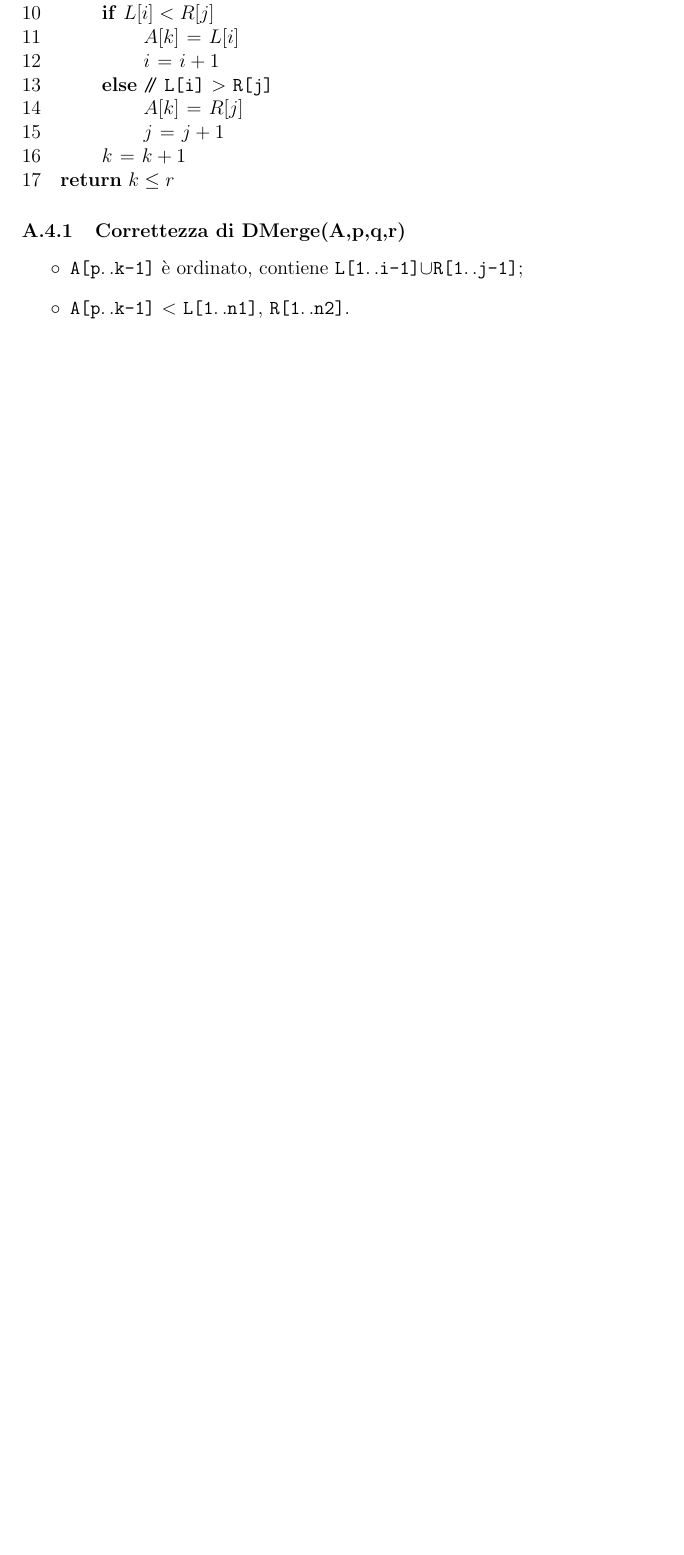
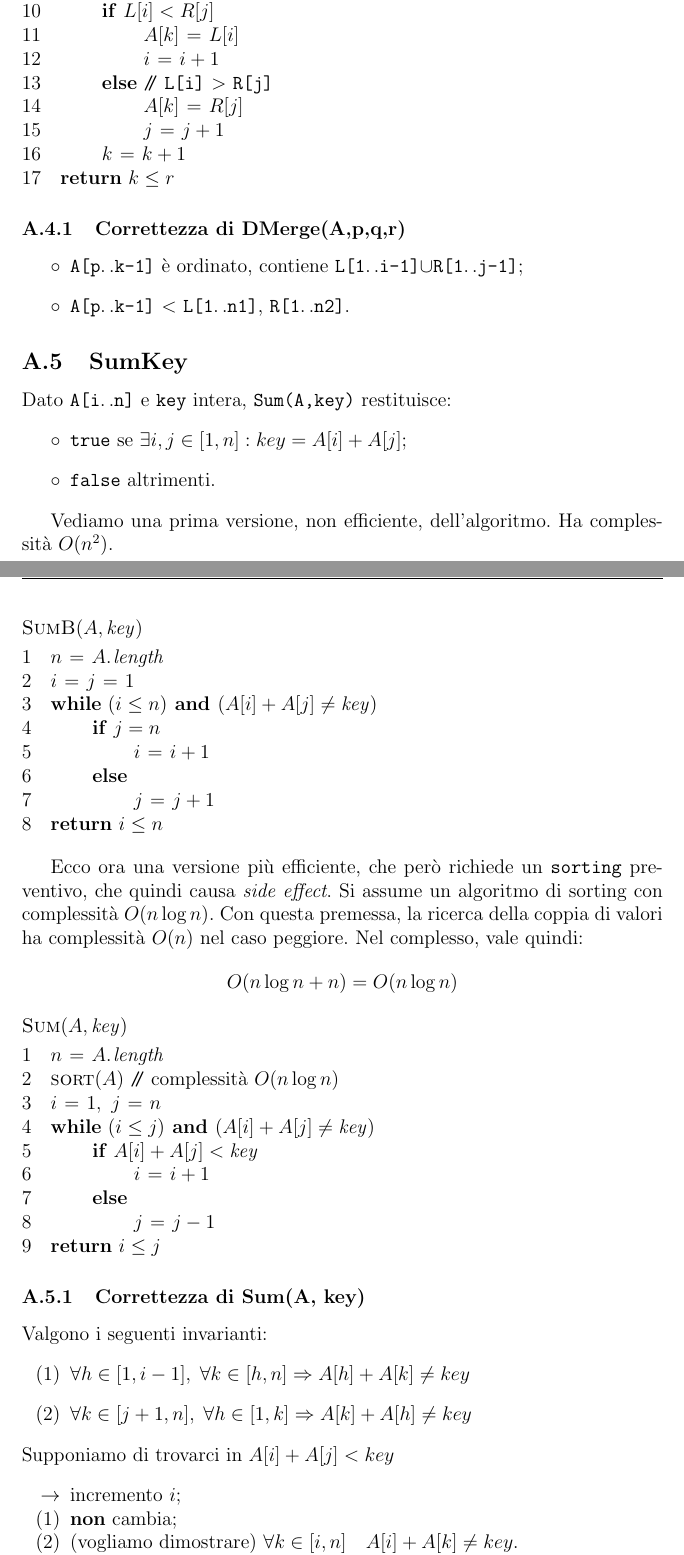
Before and after one commit to Vashy/ASD-Notes, a LaTeX document (asd-notes.tex, which reads appendices/pseudocodes.tex, config.tex, pseudocodes/sum.tex): part of page 38 of 38 before the commit and two parts of pages 38 and 39 of 40 after it, the two joined at a grey line, cut so that both start at the same text, the shorter picture padded with empty space. Compiled offline with pdfLaTeX.

Commit message:
Finish lez_03_16.

```diff
--- a/appendices/pseudocodes.tex
+++ b/appendices/pseudocodes.tex
@@ -63,3 +63,31 @@ Se \texttt{A[p$\twodots$q]} e \texttt{A[q+1$\twodots$r]} ordinati e privi di dup
 	\item \texttt{A[p$\twodots$k-1]} è ordinato, contiene \texttt{L[1$\twodots$i-1]}$\cup$\texttt{R[1$\twodots$j-1]};
 	\item \texttt{A[p$\twodots$k-1]} $<$ \texttt{L[1$\twodots$n1]}, \texttt{R[1$\twodots$n2]}.
 \end{itemize}
+
+\subsection{SumKey}
+Dato \texttt{A[i$\twodots$n]} e \texttt{key} intera, \texttt{Sum(A,key)} restituisce:
+\begin{itemize}
+	\item \texttt{true} se $\exists i, j \in [1,n] : key = A[i] + A[j]$;
+	\item \texttt{false} altrimenti.
+\end{itemize}
+
+Vediamo una prima versione, non efficiente, dell'algoritmo. Ha complessità $O(n^2)$.
+\input{pseudocodes/sumB.tex}
+
+Ecco ora una versione più efficiente, che però richiede un \texttt{sorting} preventivo, che quindi causa \emph{side effect}. Si assume un
+algoritmo di sorting con complessità $O(n \log n)$. Con questa premessa, la ricerca della coppia di valori
+ha complessità $O(n)$ nel caso peggiore. Nel complesso, vale quindi:
+$$O(n \log n + n) = O(n \log n)$$
+\input{pseudocodes/sum.tex}
+
+\subsubsection{Correttezza di Sum(A, key)}
+Valgono i seguenti invarianti:
+\begin{enumerate}[label=(\arabic*)]
+	\item \label{sum:cond1}$\forall h \in [1, i-1], \; \forall k \in [h, n] \Rightarrow A[h] + A[k] \neq key$
+	\item \label{sum:cond2}$\forall k \in [j+1,n], \; \forall h \in [1,k] \Rightarrow A[k] + A[h] \neq key$
+\end{enumerate}
+Supponiamo di trovarci in $A[i] + A[j] < key$
+\begin{itemize}[noitemsep]
+	\item[$\rightarrow$] incremento $i$;
+	\item[\ref{sum:cond1}] \textbf{non} cambia;
+	\item[\ref{sum:cond2}] (vogliamo dimostrare) $\forall k \in [i,n] \quad A[i] + A[k] \neq key$.\par
@@ -65,0 +99 @@ Se \texttt{A[p$\twodots$q]} e \texttt{A[q+1$\twodots$r]} ordinati e privi di dup
+			$$A[i] + A[k] \neq key \text{ per (2)}$$
--- a/config.tex
+++ b/config.tex
@@ -80,11 +80,11 @@
 
 %header/footer setup
 \fancyhf{}
-\fancyhead[R]{\small\scshape\nouppercase{\leftmark}}
+%\fancyhead[R]{\small\scshape\nouppercase{\leftmark}}
 \fancyhead[L]{\small\scshape\nouppercase{\rightmark}}
 %\fancyhead[L,R]{\small\thepage}
 \lhead{\nouppercase{\rightmark}}
-\rhead{\nouppercase{\leftmark}}
+%\rhead{\nouppercase{\leftmark}}
 \cfoot{\thepage}
 %\lfoot{\authorName}
 
--- /dev/null
+++ b/pseudocodes/sum.tex
@@ -0,0 +1,17 @@
+\begin{codebox}
+\Procname{\proc{Sum}$(A,\id{key})$}
+\li	$n \gets \attrib{A}{length}$
+\li	\proc{sort}$(A)$
+		\Comment complessità $O(n \log n)$
+\li	$i \gets 1, \ j \gets n$
+\li \While $(i \leq j) \kw{ and } (A[i] + A[j] \neq \id{key})$
+\li 	\Do
+			\If $A[i] + A[j] < \id{key}$
+\li				\Then
+					$i \gets i + 1$
+\li				\Else
+\li					$j \gets j - 1$
+				\End
+		\End
+\li	\Return $i \leq j$
+\end{codebox}
--- /dev/null
+++ b/pseudocodes/sumB.tex
@@ -0,0 +1,15 @@
+\begin{codebox}
+\Procname{\proc{SumB}$(A,\id{key})$}
+\li	$n \gets \attrib{A}{length}$
+\li	$i \gets j \gets 1$
+\li \While $(i \leq n) \kw{ and } (A[i] + A[j] \neq \id{key})$
+\li 	\Do
+			\If $j = n$
+\li				\Then
+					$i \gets i + 1$
+\li				\Else
+\li					$j \gets j + 1$
+				\End
+		\End
+\li	\Return $i \leq n$
+\end{codebox}
```
Also changed, not shown: asd-notes.tex (+1 -1 lines), pseudocodes/sumV.tex (added, +17 -0 lines), asd-notes.pdf, appendices/pseudocodes.tex (27 more changed lines).
